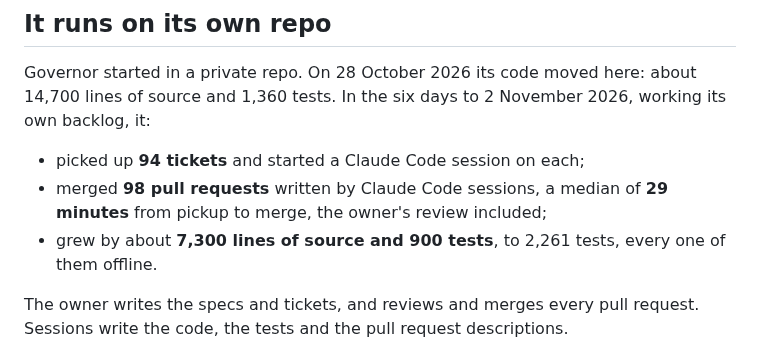
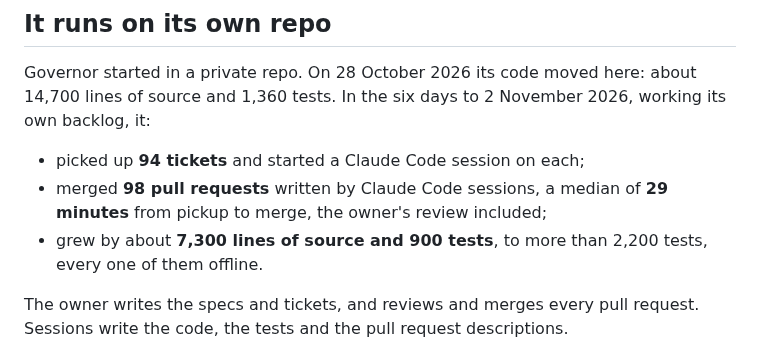
Before and after one commit to t-d-d/gh-governor, a Markdown page: README.md, the part around the change. GitHub-like rendering.

Commit message:
Word the test count so a new test does not make it wrong
Co-Authored-By: Claude Opus 5.5 <noreply@anthropic.com>
Claude-Session: https://claude.ai/code/session_0123Nq9iNtNA9akpEcGvagCd

```diff
--- a/README.md
+++ b/README.md
@@ -16,7 +16,7 @@ Governor started in a private repo. On 28 October 2026 its code moved here: abou
 
 - picked up **94 tickets** and started a Claude Code session on each;
 - merged **98 pull requests** written by Claude Code sessions, a median of **29 minutes** from pickup to merge, the owner's review included;
-- grew by about **7,300 lines of source and 900 tests**, to 2,261 tests, every one of them offline.
+- grew by about **7,300 lines of source and 900 tests**, to more than 2,200 tests, every one of them offline.
 
 The owner writes the specs and tickets, and reviews and merges every pull request. Sessions write the code, the tests and the pull request descriptions.
 
```
Also changed, not shown: docs/building-with-agents.md (+1 -1 lines).
